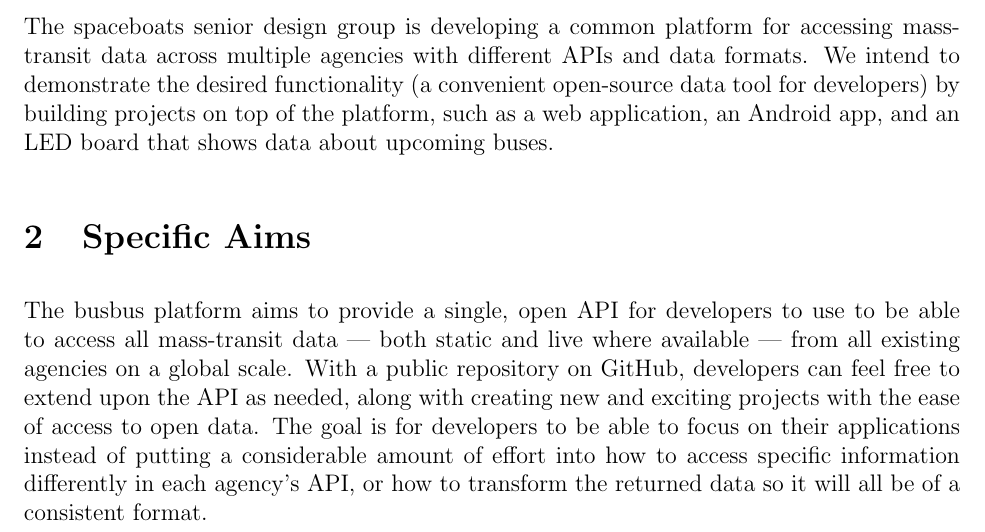
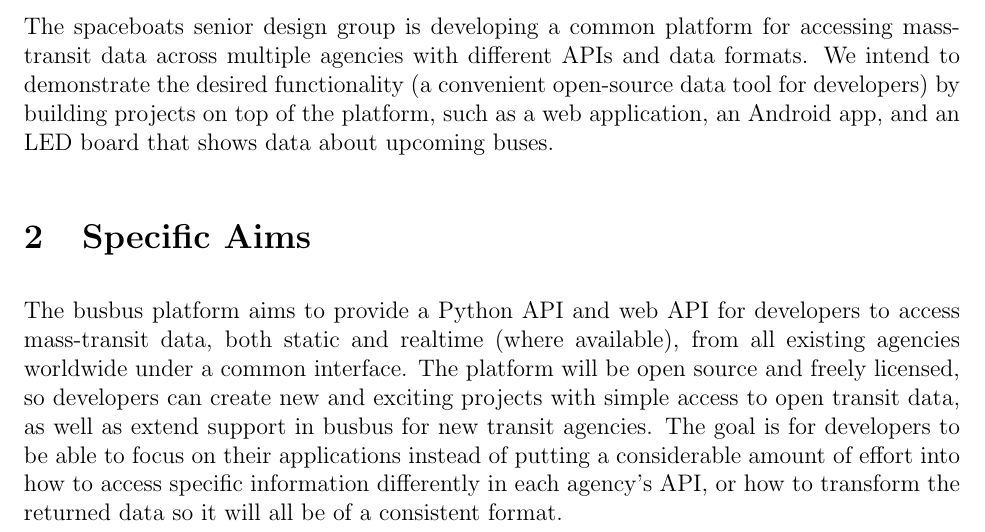
Before and after one commit to spaceboats/busbus-Proposal, a LaTeX document (busbus_Proposal.tex): part of page 1 of 5, cut so that both start at the same text. Compiled offline with pdfLaTeX.

Commit message:
Reword 'Specific Aims' section

```diff
--- a/busbus_Proposal.tex
+++ b/busbus_Proposal.tex
@@ -27,10 +27,12 @@ an LED board that shows data about upcoming buses.
 
 \section{Specific Aims}
 
-The busbus platform aims to provide a single, open API for developers to use to be able to access all
-mass-transit data --- both static and live where available --- from all existing agencies on a global scale.
-With a public repository on GitHub, developers can feel free to extend upon the API as needed,
-along with creating new and exciting projects with the ease of access to open data. The goal is for
+The busbus platform aims to provide a Python API and web API for developers to access
+mass-transit data, both static and realtime (where available), from all existing agencies worldwide
+under a common interface.
+The platform will be open source and freely licensed, so developers can create new and exciting projects
+with simple access to open transit data, as well as extend support in busbus for new transit agencies.
+The goal is for
 developers to be able to focus on their applications instead of putting a considerable amount of
 effort into how to access specific information differently in each agency's API, or how to transform
 the returned data so it will all be of a consistent format.
```
